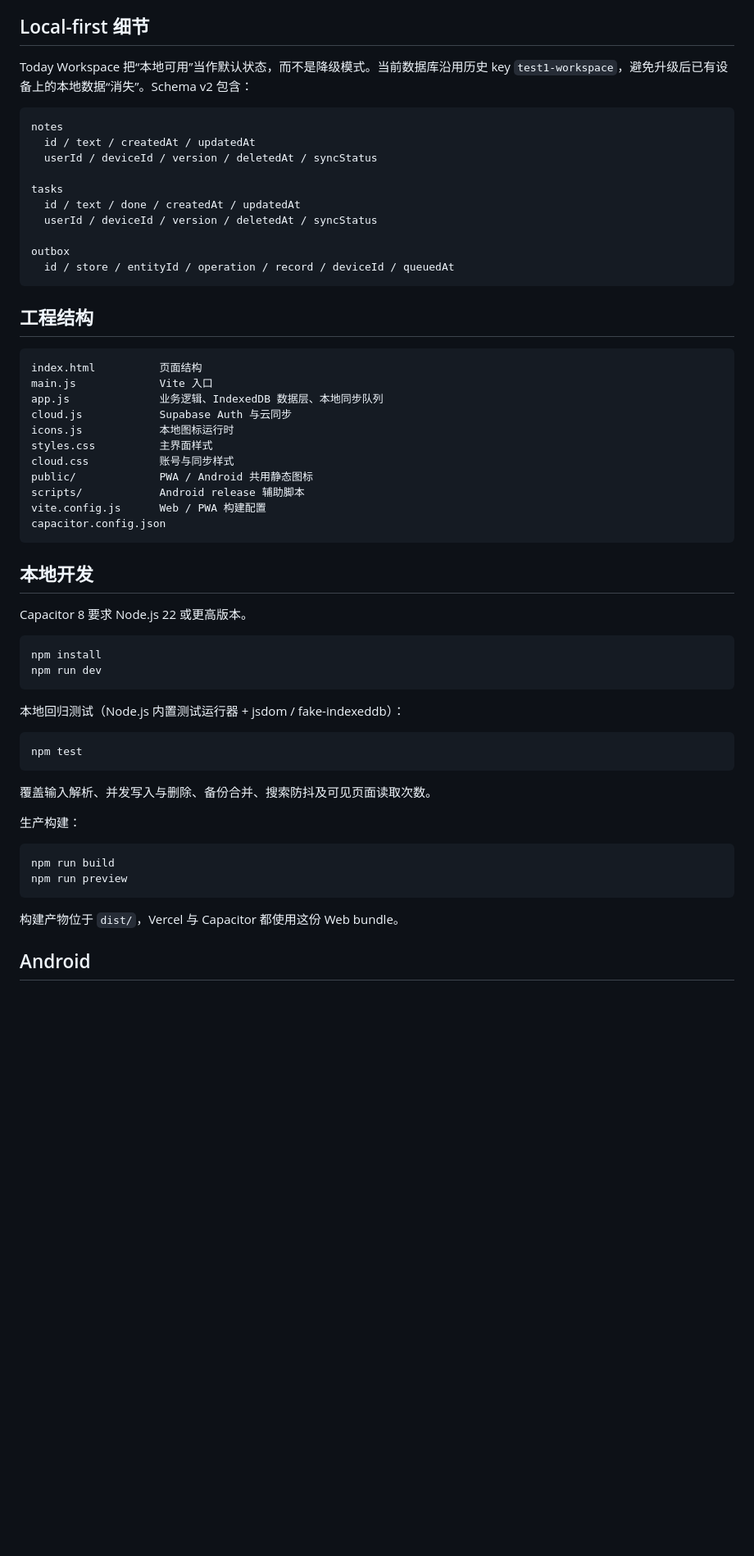
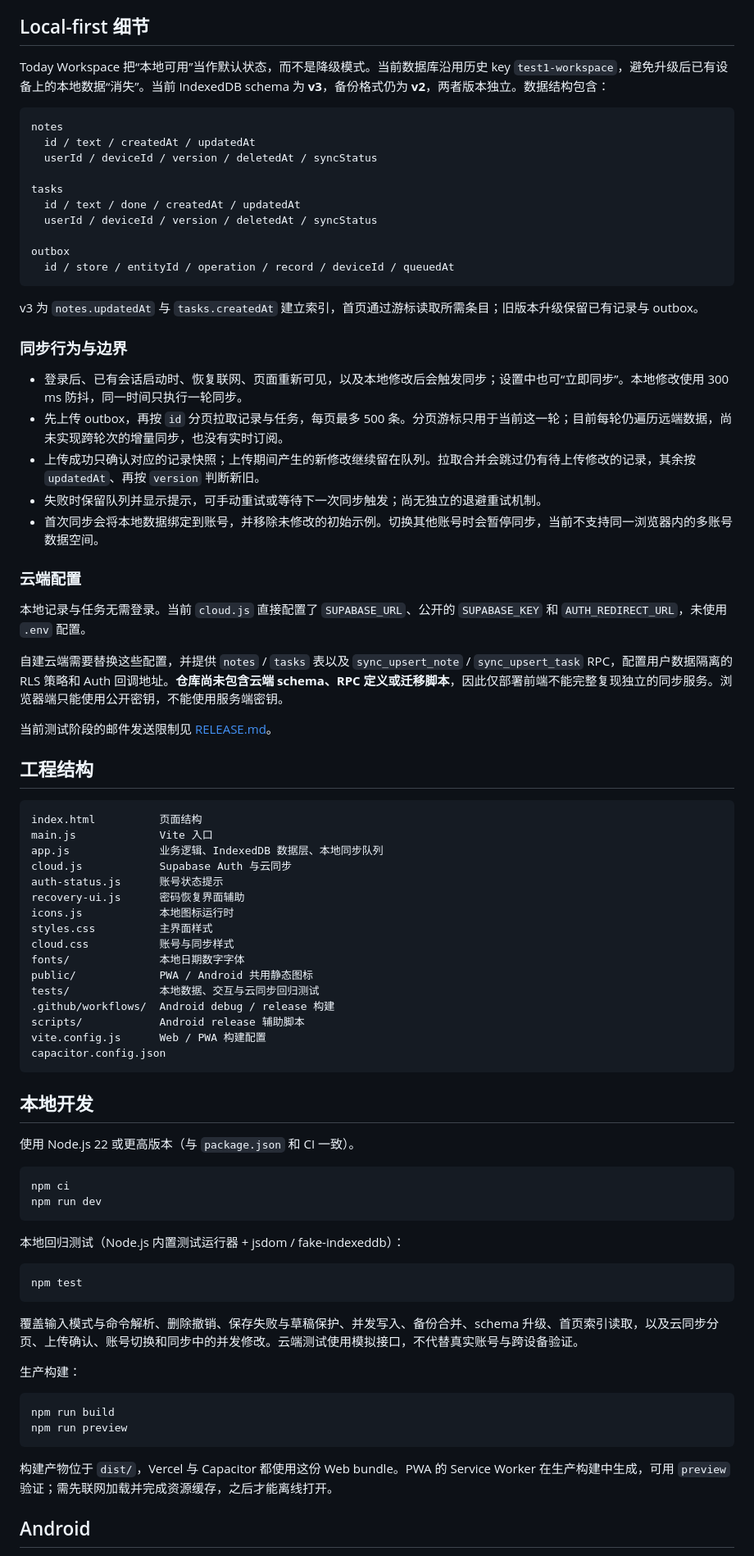
Before and after one commit to chivopic/today-workspace, a Markdown page: README.md, the part around one of its changes. Shown at 82% size. Drawn GitHub-style; blank space fills up the shorter version.

Commit message:
docs: update README for current features and sync behavior

````diff
--- a/README.md
+++ b/README.md
@@ -87,7 +93,7 @@ IndexedDB
 
 ## Local-first 细节
 
-Today Workspace 把“本地可用”当作默认状态，而不是降级模式。当前数据库沿用历史 key `test1-workspace`，避免升级后已有设备上的本地数据“消失”。Schema v2 包含：
+Today Workspace 把“本地可用”当作默认状态，而不是降级模式。当前数据库沿用历史 key `test1-workspace`，避免升级后已有设备上的本地数据“消失”。当前 IndexedDB schema 为 **v3**，备份格式仍为 **v2**，两者版本独立。数据结构包含：
 
 ```text
 notes
@@ -102,6 +108,24 @@ outbox
   id / store / entityId / operation / record / deviceId / queuedAt
 ```
 
+v3 为 `notes.updatedAt` 与 `tasks.createdAt` 建立索引，首页通过游标读取所需条目；旧版本升级保留已有记录与 outbox。
+
+### 同步行为与边界
+
+- 登录后、已有会话启动时、恢复联网、页面重新可见，以及本地修改后会触发同步；设置中也可“立即同步”。本地修改使用 300 ms 防抖，同一时间只执行一轮同步。
+- 先上传 outbox，再按 `id` 分页拉取记录与任务，每页最多 500 条。分页游标只用于当前这一轮；目前每轮仍遍历远端数据，尚未实现跨轮次的增量同步，也没有实时订阅。
+- 上传成功只确认对应的记录快照；上传期间产生的新修改继续留在队列。拉取合并会跳过仍有待上传修改的记录，其余按 `updatedAt`、再按 `version` 判断新旧。
+- 失败时保留队列并显示提示，可手动重试或等待下一次同步触发；尚无独立的退避重试机制。
+- 首次同步会将本地数据绑定到账号，并移除未修改的初始示例。切换其他账号时会暂停同步，当前不支持同一浏览器内的多账号数据空间。
+
+### 云端配置
+
+本地记录与任务无需登录。当前 `cloud.js` 直接配置了 `SUPABASE_URL`、公开的 `SUPABASE_KEY` 和 `AUTH_REDIRECT_URL`，未使用 `.env` 配置。
+
+自建云端需要替换这些配置，并提供 `notes` / `tasks` 表以及 `sync_upsert_note` / `sync_upsert_task` RPC，配置用户数据隔离的 RLS 策略和 Auth 回调地址。**仓库尚未包含云端 schema、RPC 定义或迁移脚本**，因此仅部署前端不能完整复现独立的同步服务。浏览器端只能使用公开密钥，不能使用服务端密钥。
+
+当前测试阶段的邮件发送限制见 [RELEASE.md](./RELEASE.md#current-beta-limitation)。
+
 ## 工程结构
 
 ```text
@@ -109,10 +133,15 @@ index.html          页面结构
 main.js             Vite 入口
 app.js              业务逻辑、IndexedDB 数据层、本地同步队列
 cloud.js            Supabase Auth 与云同步
+auth-status.js      账号状态提示
+recovery-ui.js      密码恢复界面辅助
 icons.js            本地图标运行时
 styles.css          主界面样式
 cloud.css           账号与同步样式
+fonts/              本地日期数字字体
 public/             PWA / Android 共用静态图标
+tests/              本地数据、交互与云同步回归测试
+.github/workflows/  Android debug / release 构建
 scripts/            Android release 辅助脚本
 vite.config.js      Web / PWA 构建配置
 capacitor.config.json
@@ -120,10 +149,10 @@ capacitor.config.json
 
 ## 本地开发
 
-Capacitor 8 要求 Node.js 22 或更高版本。
+使用 Node.js 22 或更高版本（与 `package.json` 和 CI 一致）。
 
 ```bash
-npm install
+npm ci
 npm run dev
 ```
 
@@ -133,7 +162,7 @@ npm run dev
 npm test
 ```
 
-覆盖输入解析、并发写入与删除、备份合并、搜索防抖及可见页面读取次数。
+覆盖输入模式与命令解析、删除撤销、保存失败与草稿保护、并发写入、备份合并、schema 升级、首页索引读取，以及云同步分页、上传确认、账号切换和同步中的并发修改。云端测试使用模拟接口，不代替真实账号与跨设备验证。
 
 生产构建：
 
@@ -142,7 +171,7 @@ npm run build
 npm run preview
 ```
 
-构建产物位于 `dist/`，Vercel 与 Capacitor 都使用这份 Web bundle。
+构建产物位于 `dist/`，Vercel 与 Capacitor 都使用这份 Web bundle。PWA 的 Service Worker 在生产构建中生成，可用 `preview` 验证；需先联网加载并完成资源缓存，之后才能离线打开。
 
 ## Android
 
````
Also changed, not shown: other parts of README.md (+29 -21 lines).
